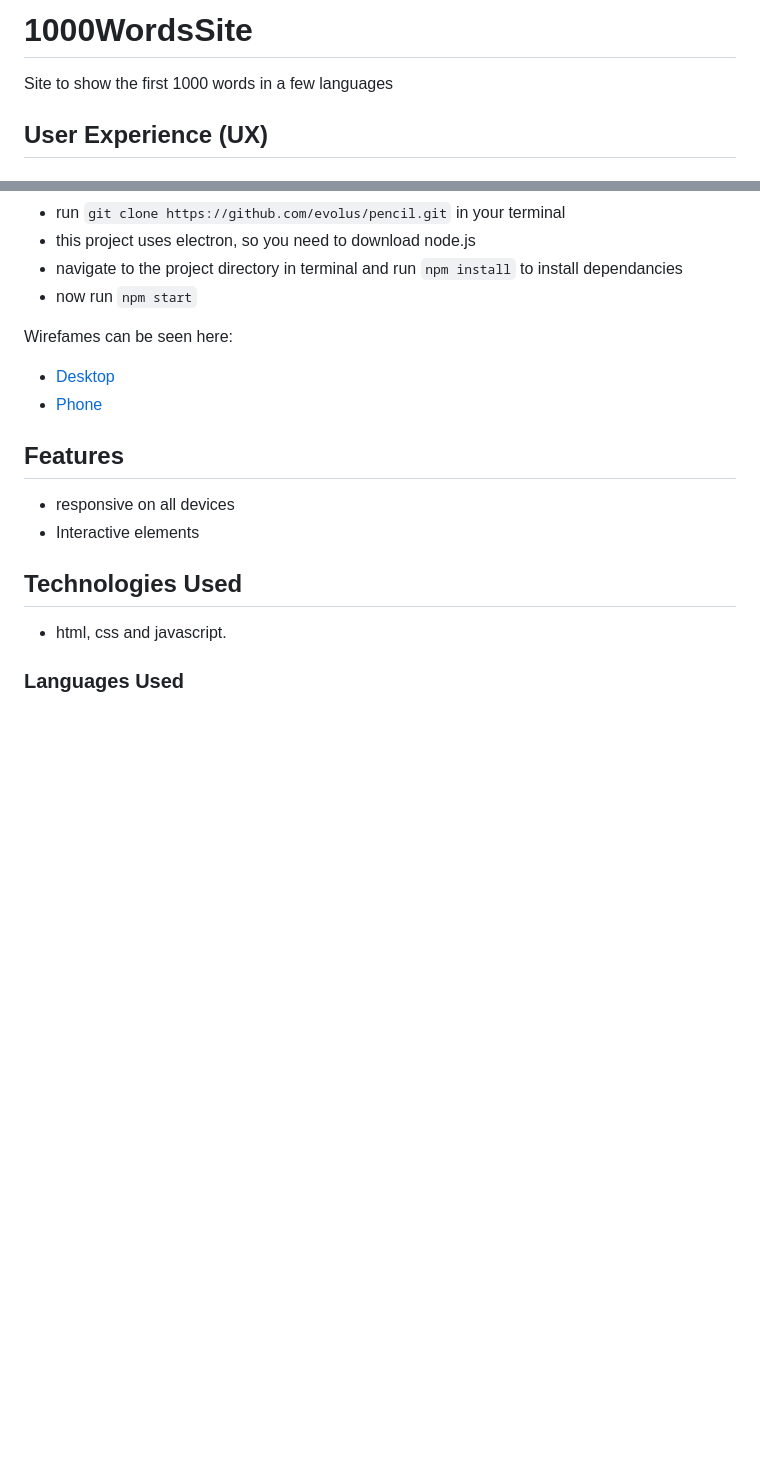
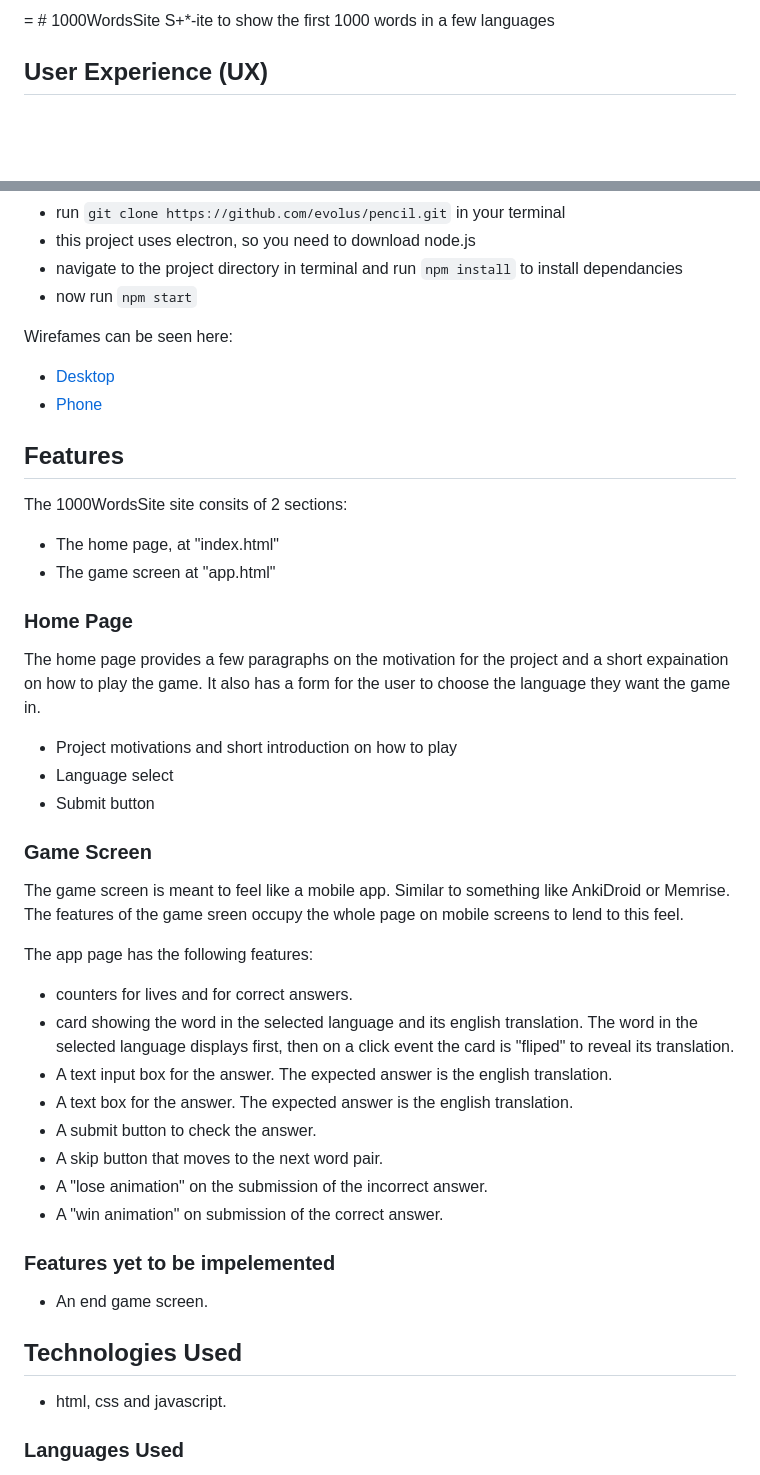
Before and after one commit to AM505/1000WordsSite, a Markdown page: README.md, 2 parts joined by grey strips. Rendered like a GitHub page; blank space fills up the shorter version.

Commit message:
updated features section of readme

```diff
--- a/README.md
+++ b/README.md
@@ -1,5 +1,5 @@
-# 1000WordsSite
-Site to show the first 1000 words in a few languages
+=        # 1000WordsSite
+S+*-ite to show the first 1000 words in a few languages
 ## User Experience (UX)
 
 -   ### User stories
@@ -28,12 +28,41 @@ To download and run pencil project:
 * now run `npm start`
 
 Wirefames can be seen here:
+
  * [Desktop](documentation/wireframes/desktop_browser.png)
  * [Phone](documentation/wireframes/mobile_browser.png)
 
 ## Features
-* responsive on all devices
-* Interactive elements
+
+The 1000WordsSite site consits of 2 sections:
+
+* The home page, at "index.html"
+* The game screen at "app.html"
+
+### Home Page
+The home page provides a few paragraphs on the motivation for the project and a short expaination on how to play the game. It also has a form for the user to choose the language they want the game in.
+* Project motivations and short introduction on how to play
+* Language select
+* Submit button
+
+### Game Screen
+
+The game screen is meant to feel like a mobile app. Similar to something like AnkiDroid or Memrise. The features of the game sreen occupy the whole page on mobile screens to lend to this feel.
+
+The app page has the following features:
+* counters for lives and for correct answers.
+* card showing the word in the selected language and its english translation. The word in the selected language displays first, then on a click event the card is "fliped" to reveal its translation.
+* A text input box for the answer. The expected answer is the english translation.
+* A text box for the answer. The expected answer is the english translation.
+* A submit button to check the answer.
+* A skip button that moves to the next word pair.
+* A "lose animation" on the submission of the incorrect answer.
+* A "win animation" on submission of the correct answer.
+
+### Features yet to be impelemented
+
+* An end game screen.
+
 
 ## Technologies Used
 * html, css and javascript.
```
